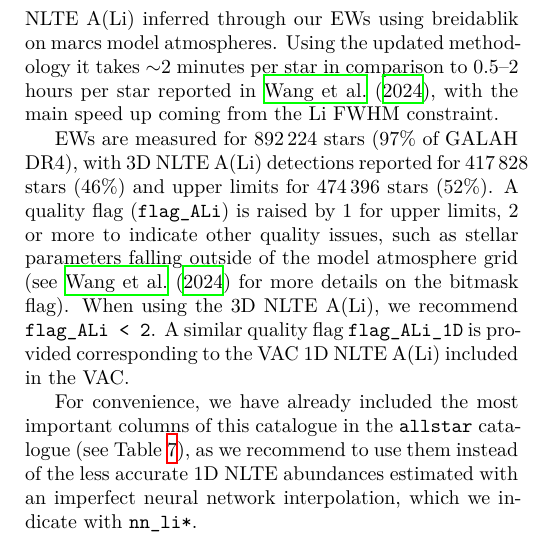
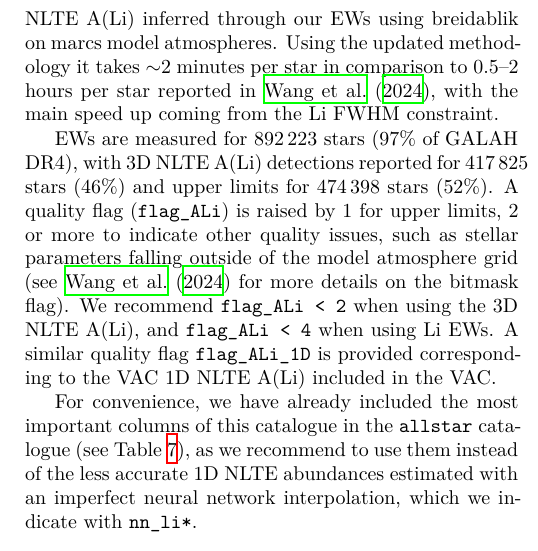
Before and after one commit to svenbuder/galah_dr4_paper, a LaTeX document (galah_dr4_paper.tex): part of one column of page 25 of 38, cut so that both start at the same text. Compiled offline with XeLaTeX.

Commit message:
Updates from Overleaf

```diff
--- a/galah_dr4_paper.tex
+++ b/galah_dr4_paper.tex
@@ -1170,9 +1170,9 @@ Whilst we still measure a local radial velocity due to imperfections of the wave
 
 %The abundance of A(Li) is then inferred by interpolation of the EW to A(Li) relation from a pre-calculated grid.
 
-EWs are measured for 892\,224 stars (97\% of GALAH DR4), with 3D NLTE A(Li) detections reported for 417\,828 stars (46\%) and upper limits for 474\,396 stars (52\%).
-A quality flag (\texttt{flag\_ALi}) is raised by 1 for upper limits, 2 or more to indicate other quality issues, such as stellar parameters falling outside of the model atmosphere grid (see \citet{Wang2024} for more details on the bitmask flag). When using the 3D NLTE A(Li), we recommend \texttt{flag\_ALi < 2}. A similar quality flag \texttt{flag\_ALi\_1D} is provided corresponding to the VAC 1D NLTE A(Li) included in the VAC.
-%A quality flag is raised by 1 for upper limits and by 2 or more to indicate other quality issues. This detailed process ensures the catalogue provides high-precision lithium measurements, advancing our understanding of lithium production and depletion mechanisms throughout stellar evolution.
+EWs are measured for 892\,223 stars (97\% of GALAH DR4), with 3D NLTE A(Li) detections reported for 417\,825 stars (46\%) and upper limits for 474\,398 stars (52\%).
+A quality flag (\texttt{flag\_ALi}) is raised by 1 for upper limits, 2 or more to indicate other quality issues, such as stellar parameters falling outside of the model atmosphere grid (see \citet{Wang2024} for more details on the bitmask flag). We recommend \texttt{flag\_ALi < 2} when using the 3D NLTE A(Li), and \texttt{flag\_ALi < 4} when using Li EWs. A similar quality flag \texttt{flag\_ALi\_1D} is provided corresponding to the VAC 1D NLTE A(Li) included in the VAC.
+% This detailed process ensures the catalogue provides high-precision lithium measurements, advancing our understanding of lithium production and depletion mechanisms throughout stellar evolution.
 
 For convenience, we have already included the most important columns of this catalogue in the \texttt{allstar} catalogue (see Table~\ref{tab:main_catalog_schema}), as we recommend to use them instead of the less accurate 1D NLTE abundances estimated with an imperfect neural network interpolation, which we indicate with \texttt{nn\_li*}.
 
```
